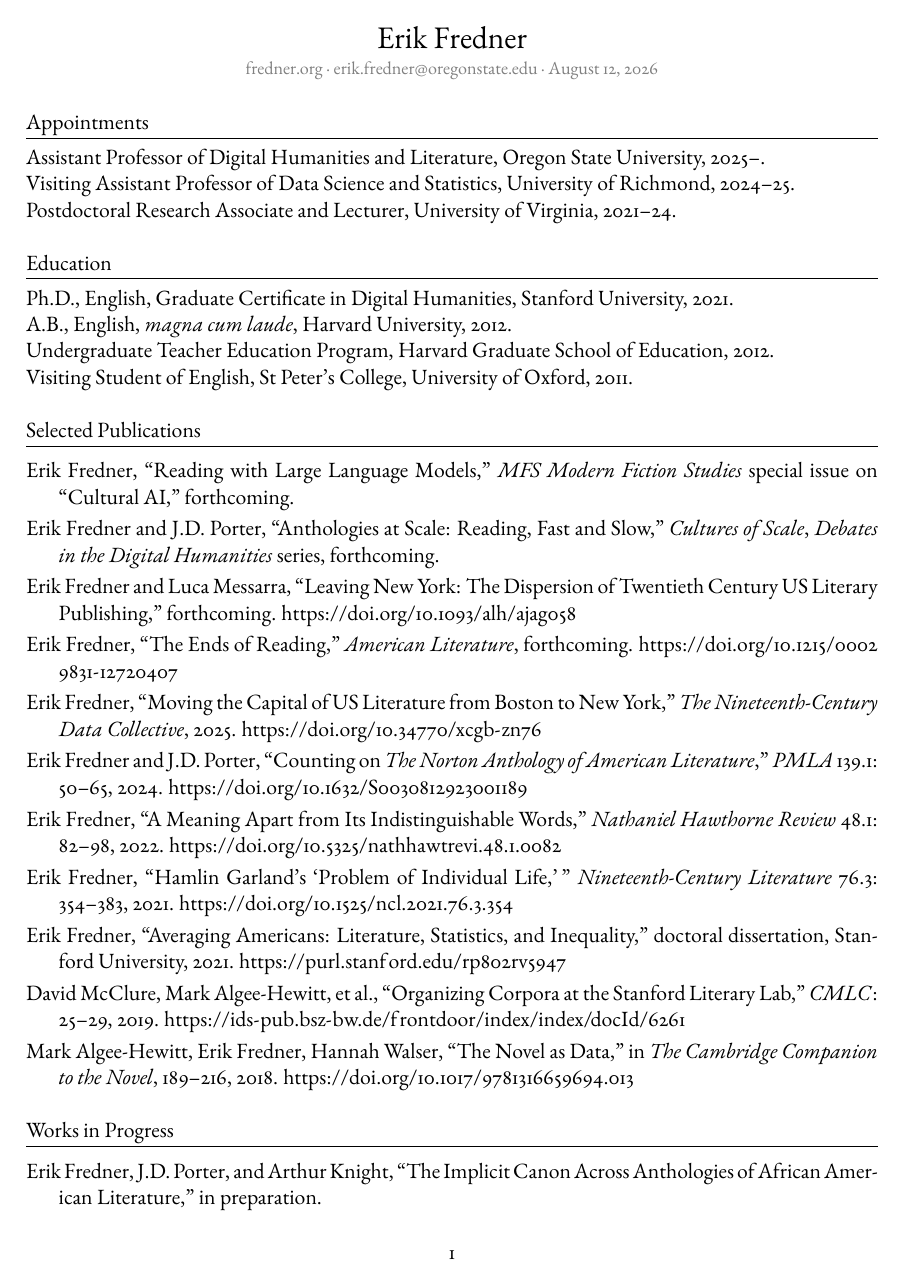
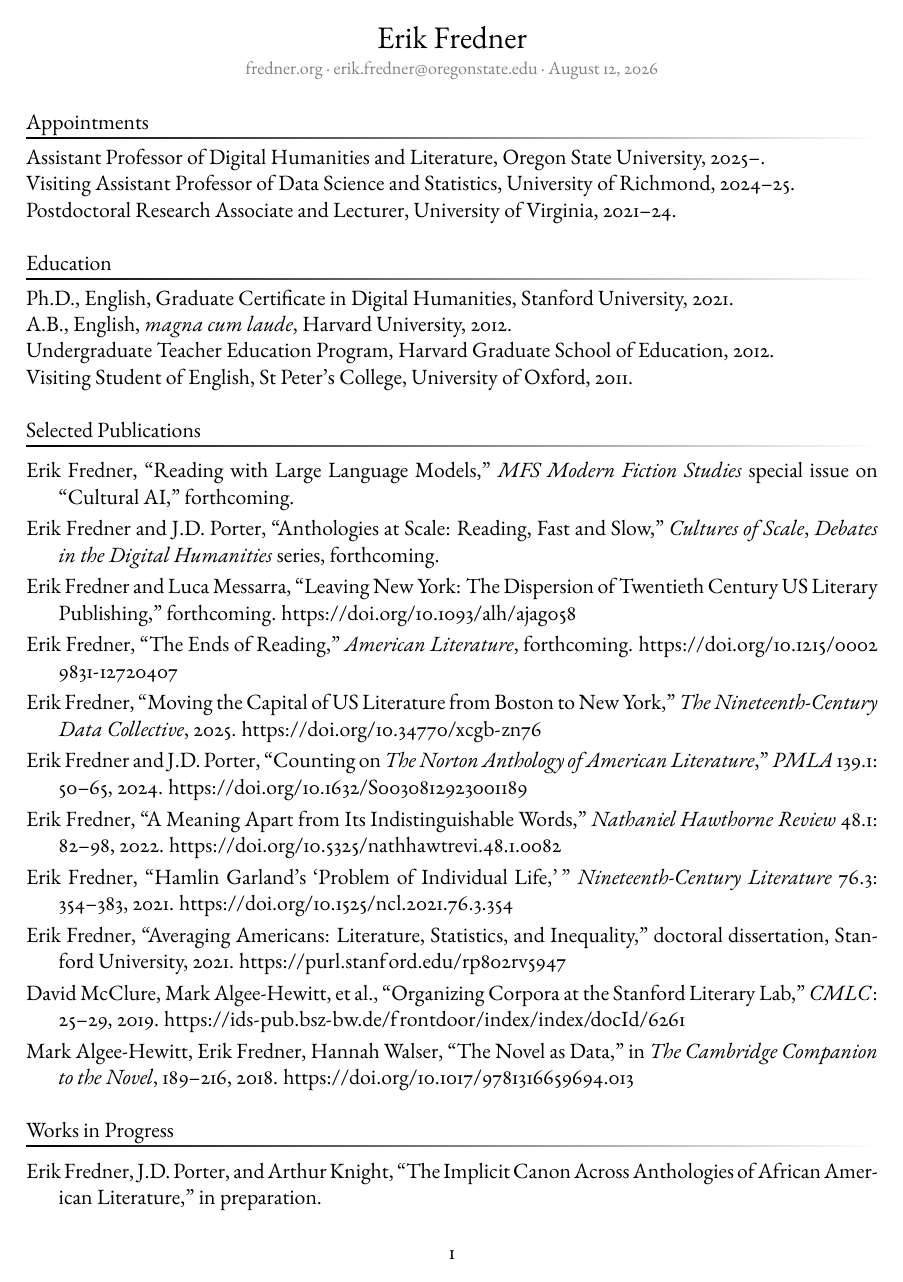
Before and after one commit to erikfredner/cv, a LaTeX CV (cv.tex): page 1 of 2. Compiled offline with pdfLaTeX.

Commit message:
fade section rules from black to white
Co-Authored-By: Claude Opus 5 <noreply@anthropic.com>

```diff
--- a/cv.tex
+++ b/cv.tex
@@ -10,9 +10,22 @@
 \usepackage[margin=1in]{geometry}
 \usepackage{xcolor}
 \usepackage{titlesec}
+\usepackage{tikz}
 
-% Section headings: body font, followed by a rule.
-\titleformat{\section}{}{}{0em}{}[\titlerule]
+% Section headings: body font, followed by a rule that fades black to white
+% left to right. \titlerule can't do a gradient, so the rule is a tikz shading
+% the width of the text block. (tikz ships with TeX Live; no new dependency
+% beyond the usual distribution.)
+% The \par/\nointerlineskip wrapper matters: \titlerule drops a bare \hrule on
+% the vertical list, but a tikzpicture forces horizontal mode, and the extra
+% \baselineskip per section spills the CV onto a third page.
+\newcommand{\faderule}{%
+    \par\nointerlineskip
+    \vbox{\hbox{\tikz{\shade[left color=black, right color=white]
+        (0,0) rectangle (\linewidth,0.4pt);}}}%
+    \nointerlineskip
+}
+\titleformat{\section}{}{}{0em}{}[\faderule]
 \titlespacing{\section}{0pt}{12pt}{6pt}
 
 \setlength{\parindent}{0pt}
```
Also changed, not shown: docs/cv.pdf.
